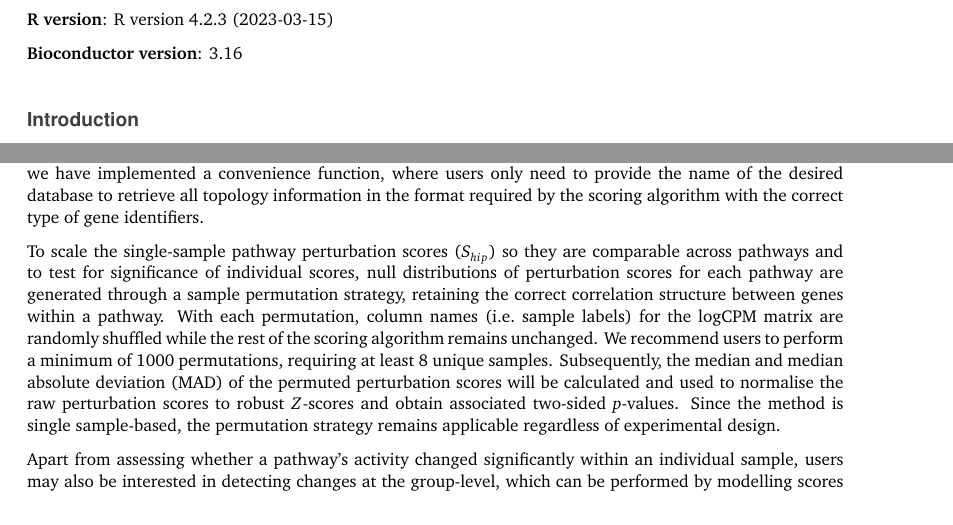
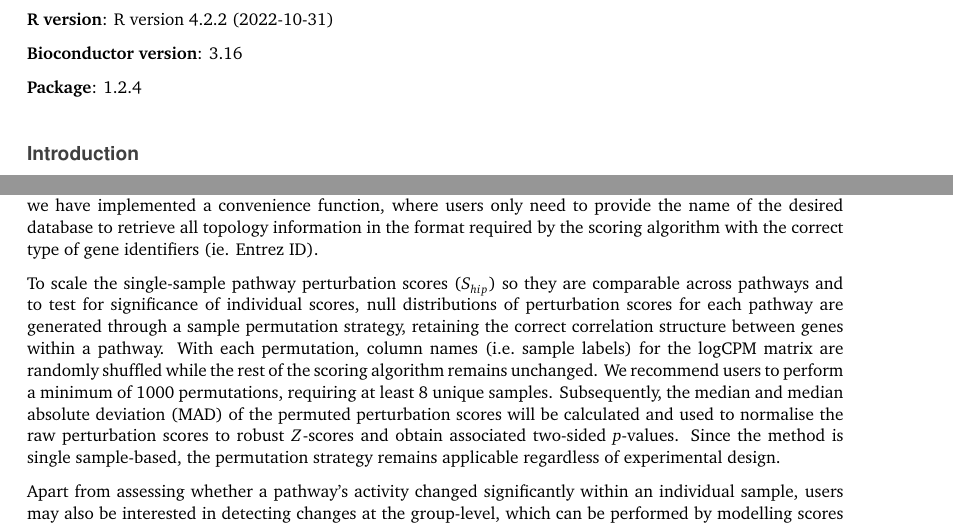
Before and after one commit to Wenjun-Liu/F1000_sSNAPPY_manuscript, a LaTeX paper (sSNAPPY_paper.tex): two parts of pages 2 and 3 of 19, joined at a grey line, cut so that both start at the same text. Compiled offline with pdfLaTeX.

Commit message:
Added responses to comments

```diff
--- a/sSNAPPY_paper.tex
+++ b/sSNAPPY_paper.tex
@@ -130,9 +130,11 @@ RNA-seq, pathway enrichment, R package, topology, KEGG, scRNA-seq
 \clearpage
 \pagestyle{main}
 
-\textbf{R version}: R version 4.2.3 (2023-03-15)
+\textbf{R version}: R version 4.2.2 (2022-10-31)
 
 \textbf{Bioconductor version}: 3.16
+
+\textbf{Package}: 1.2.4
 
 \hypertarget{introduction}{%
 \section{Introduction}\label{introduction}}
@@ -196,7 +198,7 @@ where:
 \end{itemize}
 
 The Bioconductor package graphite\citep{Sales2012} provides functions that can be used to retrieve pathway topologies from a database and convert topology information to adjacency matrices.
-In order to streamline this process we have implemented a convenience function, where users only need to provide the name of the desired database to retrieve all topology information in the format required by the scoring algorithm with the correct type of gene identifiers.
+In order to streamline this process we have implemented a convenience function, where users only need to provide the name of the desired database to retrieve all topology information in the format required by the scoring algorithm with the correct type of gene identifiers (ie. Entrez ID).
 
 To scale the single-sample pathway perturbation scores (\(S_{hip}\)) so they are comparable across pathways and to test for significance of individual scores, null distributions of perturbation scores for each pathway are generated through a sample permutation strategy, retaining the correct correlation structure between genes within a pathway.
 With each permutation, column names (i.e.~sample labels) for the logCPM matrix are randomly shuffled while the rest of the scoring algorithm remains unchanged.
```
Also changed, not shown: sSNAPPY_paper.pdf, sSNAPPY_paper_files/figure-latex/Figure1-1.pdf, sSNAPPY_paper_files/figure-latex/Figure2-1.pdf, sSNAPPY_paper_files/figure-latex/Figure3-1.pdf, sSNAPPY_paper_files/figure-latex/Figure4-1.pdf, 2 other files.
